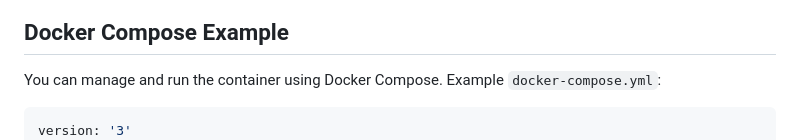
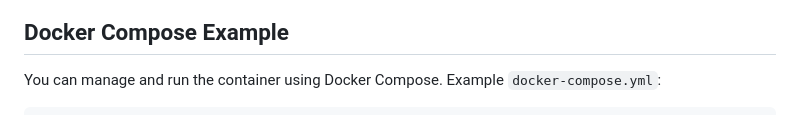
Before and after one commit to humbertolvarona/Picoweb, a Markdown page: README.md, the part around the change. Drawn GitHub-style.

````diff
--- a/README.md
+++ b/README.md
@@ -87,7 +87,6 @@ netstat -tuln | grep <TCP-PORT>
 You can manage and run the container using Docker Compose. Example `docker-compose.yml`:
 
 ```yaml
-version: '3'
 services:
   picoweb:
     image: humbertovarona/picoweb
````
